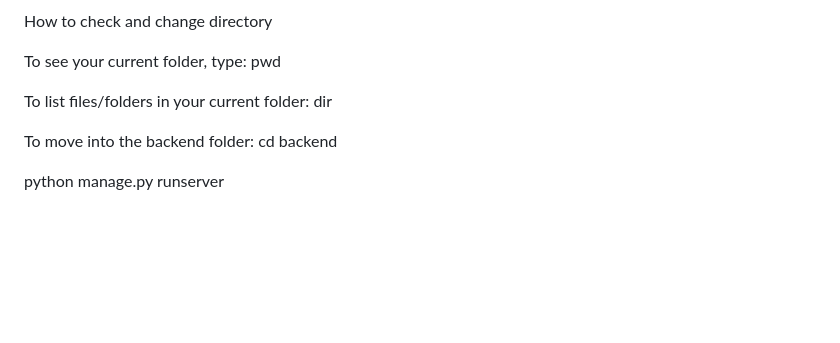
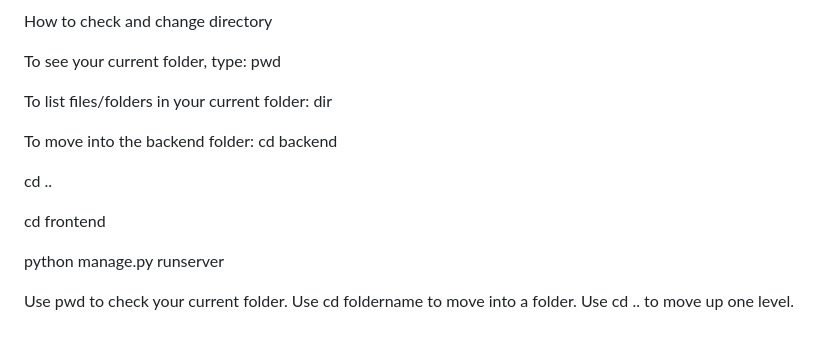
Before and after one commit to Mr-Hub00/iamhub-project, a Markdown page: README.md, the part around the change. GitHub-like rendering; blank space fills up the shorter version.

```diff
--- a/README.md
+++ b/README.md
@@ -97,4 +97,12 @@ dir
 To move into the backend folder:
 cd backend
 
+cd ..
+
+cd frontend
+
 python manage.py runserver
+
+Use pwd to check your current folder.
+Use cd foldername to move into a folder.
+Use cd .. to move up one level.
```
